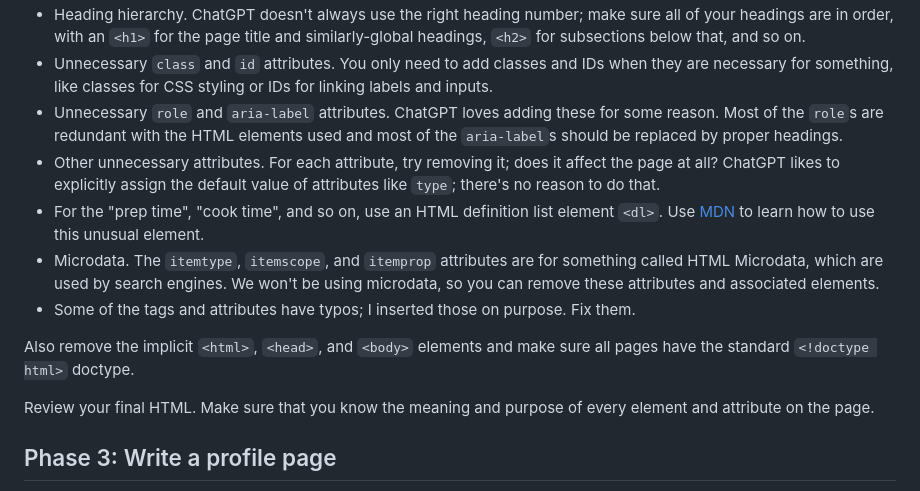
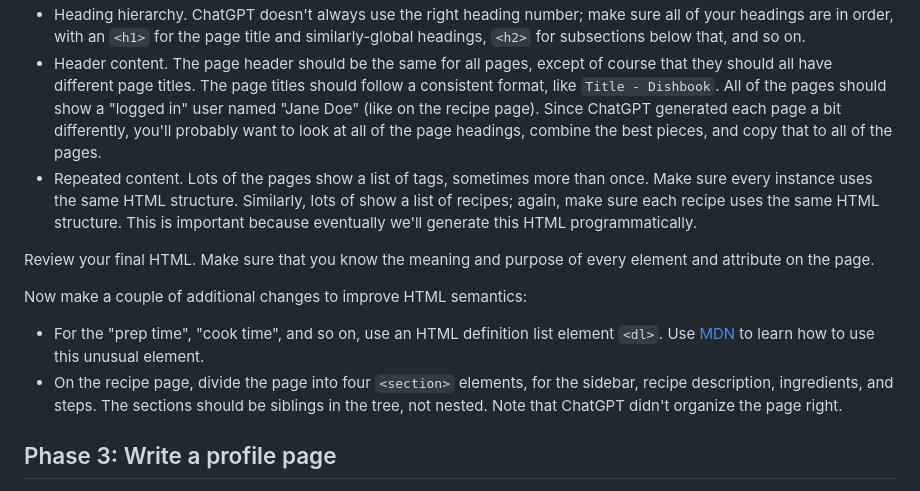
Before and after one commit to utah-cs3550-fa25/assignments, a Markdown page: hw1.md, the part around the change printed below. GitHub-like rendering.

```diff
--- a/hw1.md
+++ b/hw1.md
@@ -225,34 +257,33 @@ following issues that we want to fix:
   number; make sure all of your headings are in order, with an `<h1>`
   for the page title and similarly-global headings, `<h2>` for
   subsections below that, and so on.
-- Unnecessary `class` and `id` attributes. You only need to add
-  classes and IDs when they are necessary for something, like classes
-  for CSS styling or IDs for linking labels and inputs.
-- Unnecessary `role` and `aria-label` attributes. ChatGPT loves adding
-  these for some reason. Most of the `role`s are redundant with the
-  HTML elements used and most of the `aria-label`s should be replaced
-  by proper headings.
-- Other unnecessary attributes. For each attribute, try removing it;
-  does it affect the page at all? ChatGPT likes to explicitly assign
-  the default value of attributes like `type`; there's no reason to do
-  that.
+- Header content. The page header should be the same for all pages,
+  except of course that they should all have different page titles.
+  The page titles should follow a consistent format, like `Title -
+  Dishbook`. All of the pages should show a "logged in" user named
+  "Jane Doe" (like on the recipe page). Since ChatGPT generated each
+  page a bit differently, you'll probably want to look at all of the
+  page headings, combine the best pieces, and copy that to all of the
+  pages.
+- Repeated content. Lots of the pages show a list of tags, sometimes
+  more than once. Make sure every instance uses the same HTML
+  structure. Similarly, lots of show a list of recipes; again, make
+  sure each recipe uses the same HTML structure. This is important
+  because eventually we'll generate this HTML programmatically.
+
+Review your final HTML. Make sure that you know the meaning and
+purpose of every element and attribute on the page.
+
+Now make a couple of additional changes to improve HTML semantics:
+
 - For the "prep time", "cook time", and so on, use an HTML definition
   list element `<dl>`. Use
   [MDN](https://developer.mozilla.org/en-US/docs/Web/HTML/Reference/Elements/dl)
   to learn how to use this unusual element.
-- Microdata. The `itemtype`, `itemscope`, and `itemprop` attributes
-  are for something called HTML Microdata, which are used by search
-  engines. We won't be using microdata, so you can remove these
-  attributes and associated elements.
-- Some of the tags and attributes have typos; I inserted those on
-  purpose. Fix them.
-
-Also remove the implicit `<html>`, `<head>`, and `<body>` elements and
-make sure all pages have the standard `<!doctype html>` doctype.
-
-Review your final HTML. Make sure that you know the meaning and
-purpose of every element and attribute on the page.
-
+- On the recipe page, divide the page into four `<section>` elements,
+  for the sidebar, recipe description, ingredients, and steps. The
+  sections should be siblings in the tree, not nested. Note that
+  ChatGPT didn't organize the page right.
 
 
 Phase 3: Write a profile page
```
Also changed, not shown: other parts of hw1.md (+49 -17 lines), hw1/login.png (added), 8 other files.
